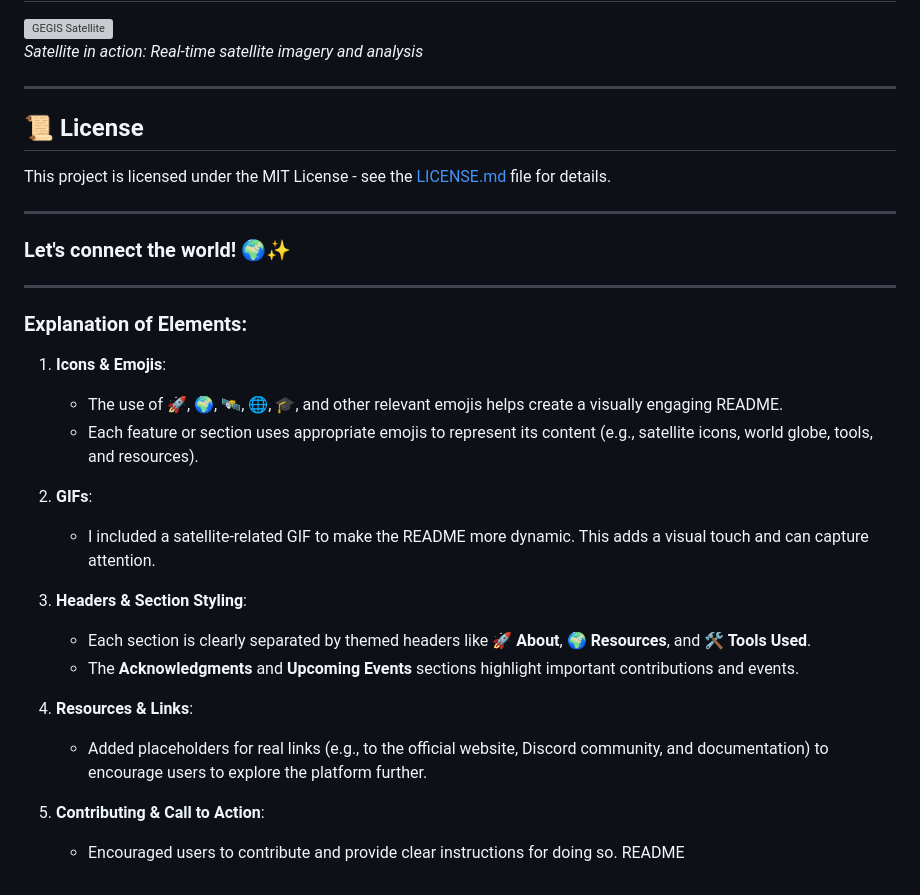
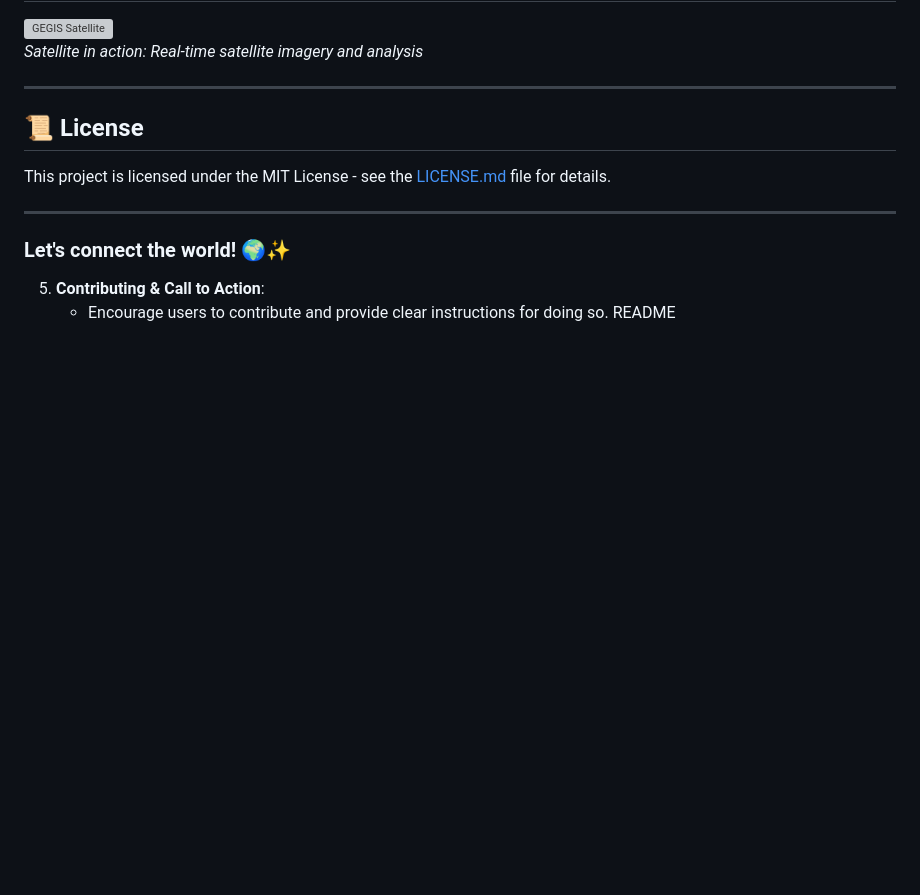
Before and after one commit to JasonMomanyi/Gegis-Website, a Markdown page: README.md, the part around the change. Drawn GitHub-style; blank space fills up the shorter version; grey boxes are pictures that could not be loaded.

```diff
--- a/README.md
+++ b/README.md
@@ -141,23 +141,6 @@ This project is licensed under the MIT License - see the [LICENSE.md](LICENSE.md
 
 ### Let's connect the world! 🌍✨
 
----
-
-### Explanation of Elements:
-
-1. **Icons & Emojis**:
-   - The use of 🚀, 🌍, 🛰️, 🌐, 🎓, and other relevant emojis helps create a visually engaging README.
-   - Each feature or section uses appropriate emojis to represent its content (e.g., satellite icons, world globe, tools, and resources).
-
-2. **GIFs**:
-   - I included a satellite-related GIF to make the README more dynamic. This adds a visual touch and can capture attention.
-
-3. **Headers & Section Styling**:
-   - Each section is clearly separated by themed headers like **🚀 About**, **🌍 Resources**, and **🛠️ Tools Used**.
-   - The **Acknowledgments** and **Upcoming Events** sections highlight important contributions and events.
-
-4. **Resources & Links**:
-   - Added placeholders for real links (e.g., to the official website, Discord community, and documentation) to encourage users to explore the platform further.
 
 5. **Contributing & Call to Action**:
-   - Encouraged users to contribute and provide clear instructions for doing so. README
+   - Encourage users to contribute and provide clear instructions for doing so. README
```
